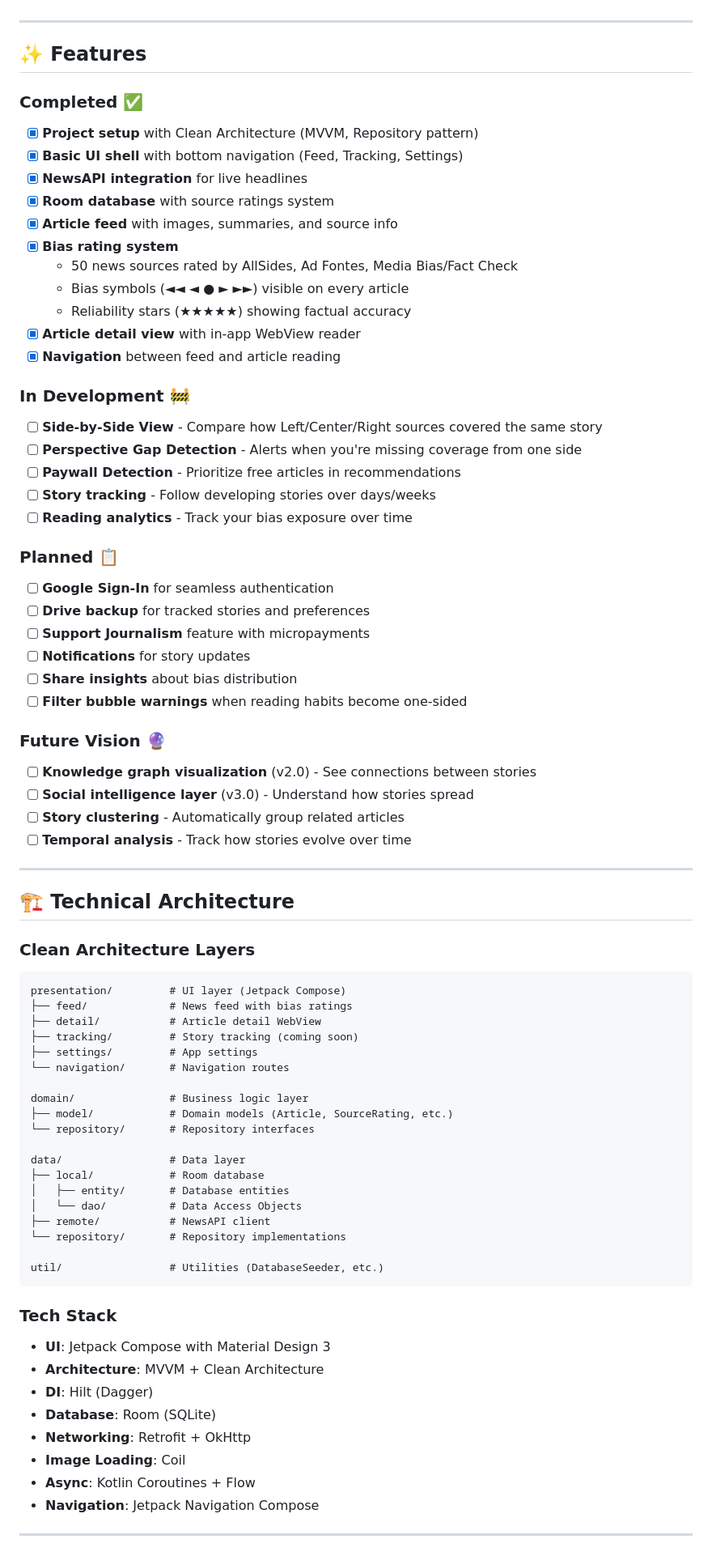
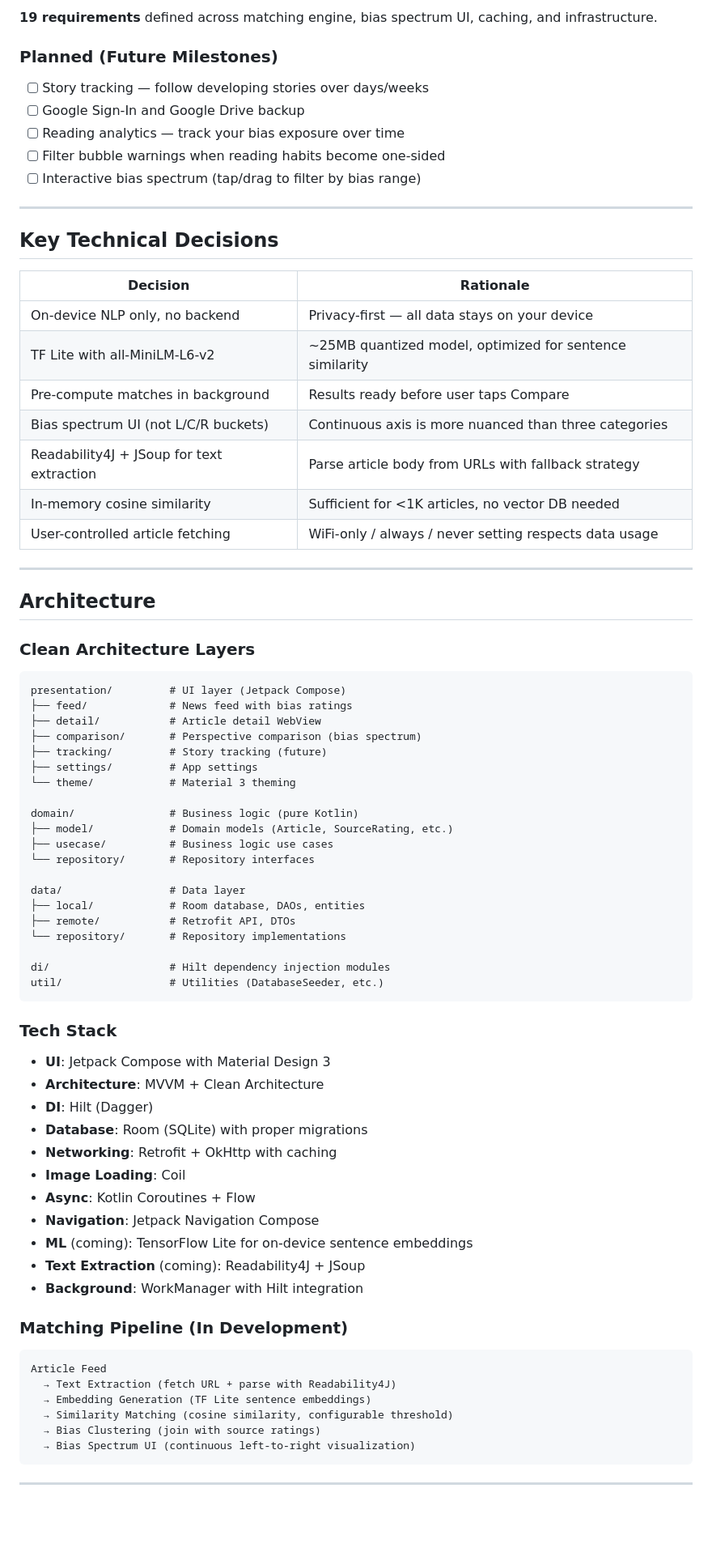
Before and after one commit to lweiss01/news-thread, a Markdown page: README.md, the part around one of its changes. Shown at 81% size. GitHub-like rendering; blank space fills up the shorter version.

````diff
--- a/README.md
+++ b/README.md
@@ -34,84 +62,80 @@ Track developing stories over time and see how coverage evolves across different
+**19 requirements** defined across matching engine, bias spectrum UI, caching, and infrastructure.
+
+### Planned (Future Milestones)
+
+- [ ] Story tracking — follow developing stories over days/weeks
+- [ ] Google Sign-In and Google Drive backup
+- [ ] Reading analytics — track your bias exposure over time
+- [ ] Filter bubble warnings when reading habits become one-sided
+- [ ] Interactive bias spectrum (tap/drag to filter by bias range)
 
 ---
 
-## ✨ Features
+## Key Technical Decisions
 
-### **Completed** ✅
-
-- [x] **Project setup** with Clean Architecture (MVVM, Repository pattern)
-- [x] **Basic UI shell** with bottom navigation (Feed, Tracking, Settings)
-- [x] **NewsAPI integration** for live headlines
-- [x] **Room database** with source ratings system
-- [x] **Article feed** with images, summaries, and source info
-- [x] **Bias rating system**
-  - 50 news sources rated by AllSides, Ad Fontes, Media Bias/Fact Check
-  - Bias symbols (◄◄ ◄ ● ► ►►) visible on every article
-  - Reliability stars (★★★★★) showing factual accuracy
-- [x] **Article detail view** with in-app WebView reader
-- [x] **Navigation** between feed and article reading
-
-### **In Development** 🚧
-
-- [ ] **Side-by-Side View** - Compare how Left/Center/Right sources covered the same story
-- [ ] **Perspective Gap Detection** - Alerts when you're missing coverage from one side
-- [ ] **Paywall Detection** - Prioritize free articles in recommendations
-- [ ] **Story tracking** - Follow developing stories over days/weeks
-- [ ] **Reading analytics** - Track your bias exposure over time
-
-### **Planned** 📋
-
-- [ ] **Google Sign-In** for seamless authentication
-- [ ] **Drive backup** for tracked stories and preferences
-- [ ] **Support Journalism** feature with micropayments
-- [ ] **Notifications** for story updates
-- [ ] **Share insights** about bias distribution
-- [ ] **Filter bubble warnings** when reading habits become one-sided
-
-### **Future Vision** 🔮
-
-- [ ] **Knowledge graph visualization** (v2.0) - See connections between stories
-- [ ] **Social intelligence layer** (v3.0) - Understand how stories spread
-- [ ] **Story clustering** - Automatically group related articles
-- [ ] **Temporal analysis** - Track how stories evolve over time
+| Decision | Rationale |
+|----------|-----------|
+| On-device NLP only, no backend | Privacy-first — all data stays on your device |
+| TF Lite with all-MiniLM-L6-v2 | ~25MB quantized model, optimized for sentence similarity |
+| Pre-compute matches in background | Results ready before user taps Compare |
+| Bias spectrum UI (not L/C/R buckets) | Continuous axis is more nuanced than three categories |
+| Readability4J + JSoup for text extraction | Parse article body from URLs with fallback strategy |
+| In-memory cosine similarity | Sufficient for <1K articles, no vector DB needed |
+| User-controlled article fetching | WiFi-only / always / never setting respects data usage |
 
 ---
 
-## 🏗️ Technical Architecture
+## Architecture
 
-### **Clean Architecture Layers**
+### Clean Architecture Layers
 
 ```
 presentation/         # UI layer (Jetpack Compose)
 ├── feed/             # News feed with bias ratings
 ├── detail/           # Article detail WebView
-├── tracking/         # Story tracking (coming soon)
+├── comparison/       # Perspective comparison (bias spectrum)
+├── tracking/         # Story tracking (future)
 ├── settings/         # App settings
-└── navigation/       # Navigation routes
+└── theme/            # Material 3 theming
 
-domain/               # Business logic layer
+domain/               # Business logic (pure Kotlin)
 ├── model/            # Domain models (Article, SourceRating, etc.)
+├── usecase/          # Business logic use cases
 └── repository/       # Repository interfaces
 
 data/                 # Data layer
-├── local/            # Room database
-│   ├── entity/       # Database entities
-│   └── dao/          # Data Access Objects
-├── remote/           # NewsAPI client
+├── local/            # Room database, DAOs, entities
+├── remote/           # Retrofit API, DTOs
 └── repository/       # Repository implementations
 
+di/                   # Hilt dependency injection modules
 util/                 # Utilities (DatabaseSeeder, etc.)
 ```
 
-### **Tech Stack**
+### Tech Stack
 
 - **UI**: Jetpack Compose with Material Design 3
 - **Architecture**: MVVM + Clean Architecture
 - **DI**: Hilt (Dagger)
-- **Database**: Room (SQLite)
-- **Networking**: Retrofit + OkHttp
+- **Database**: Room (SQLite) with proper migrations
+- **Networking**: Retrofit + OkHttp with caching
 - **Image Loading**: Coil
 - **Async**: Kotlin Coroutines + Flow
 - **Navigation**: Jetpack Navigation Compose
+- **ML** (coming): TensorFlow Lite for on-device sentence embeddings
+- **Text Extraction** (coming): Readability4J + JSoup
+- **Background**: WorkManager with Hilt integration
+
+### Matching Pipeline (In Development)
+
+```
+Article Feed
+  → Text Extraction (fetch URL + parse with Readability4J)
+  → Embedding Generation (TF Lite sentence embeddings)
+  → Similarity Matching (cosine similarity, configurable threshold)
+  → Bias Clustering (join with source ratings)
+  → Bias Spectrum UI (continuous left-to-right visualization)
+```
 
 ---
 
````
Also changed, not shown: other parts of README.md (+114 -130 lines).
